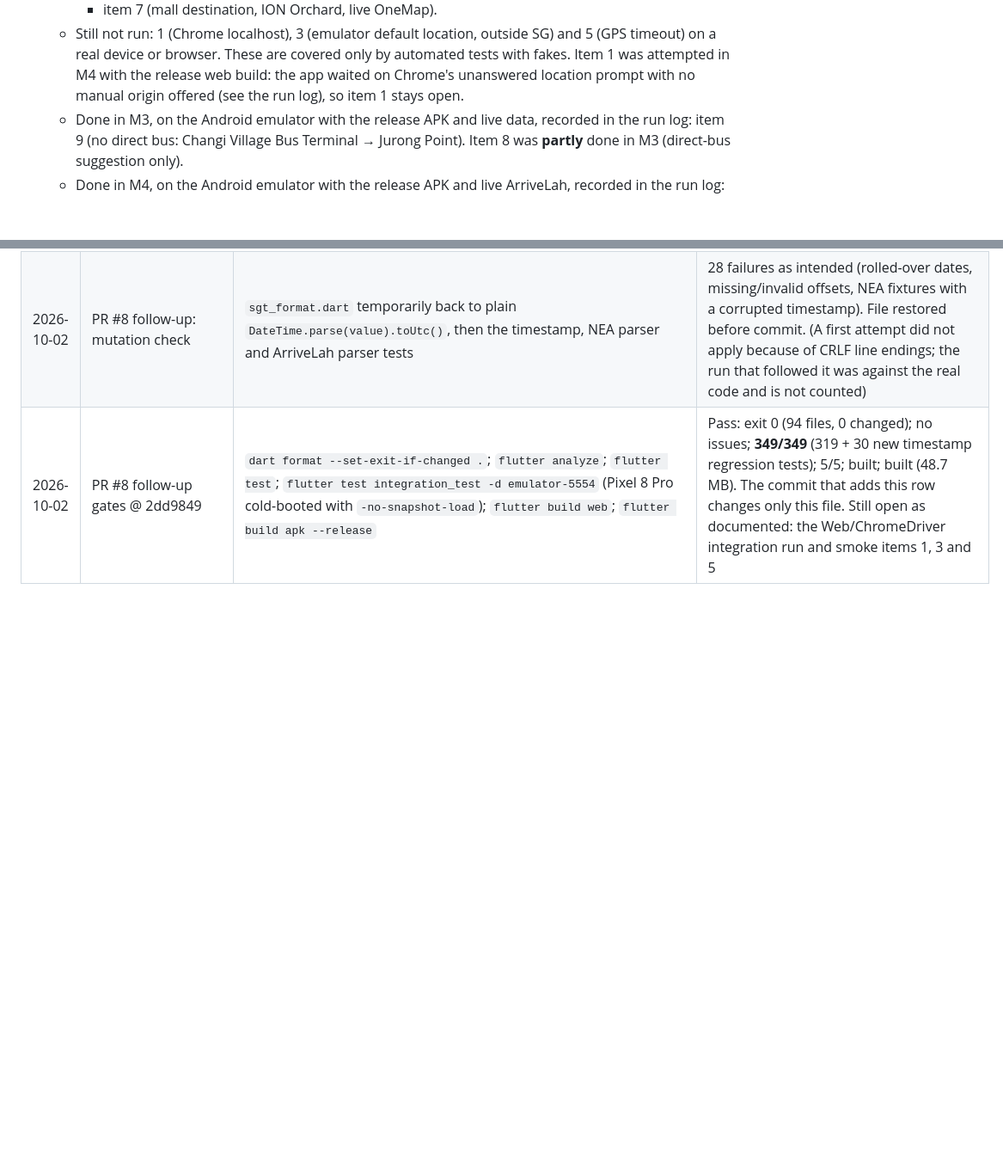
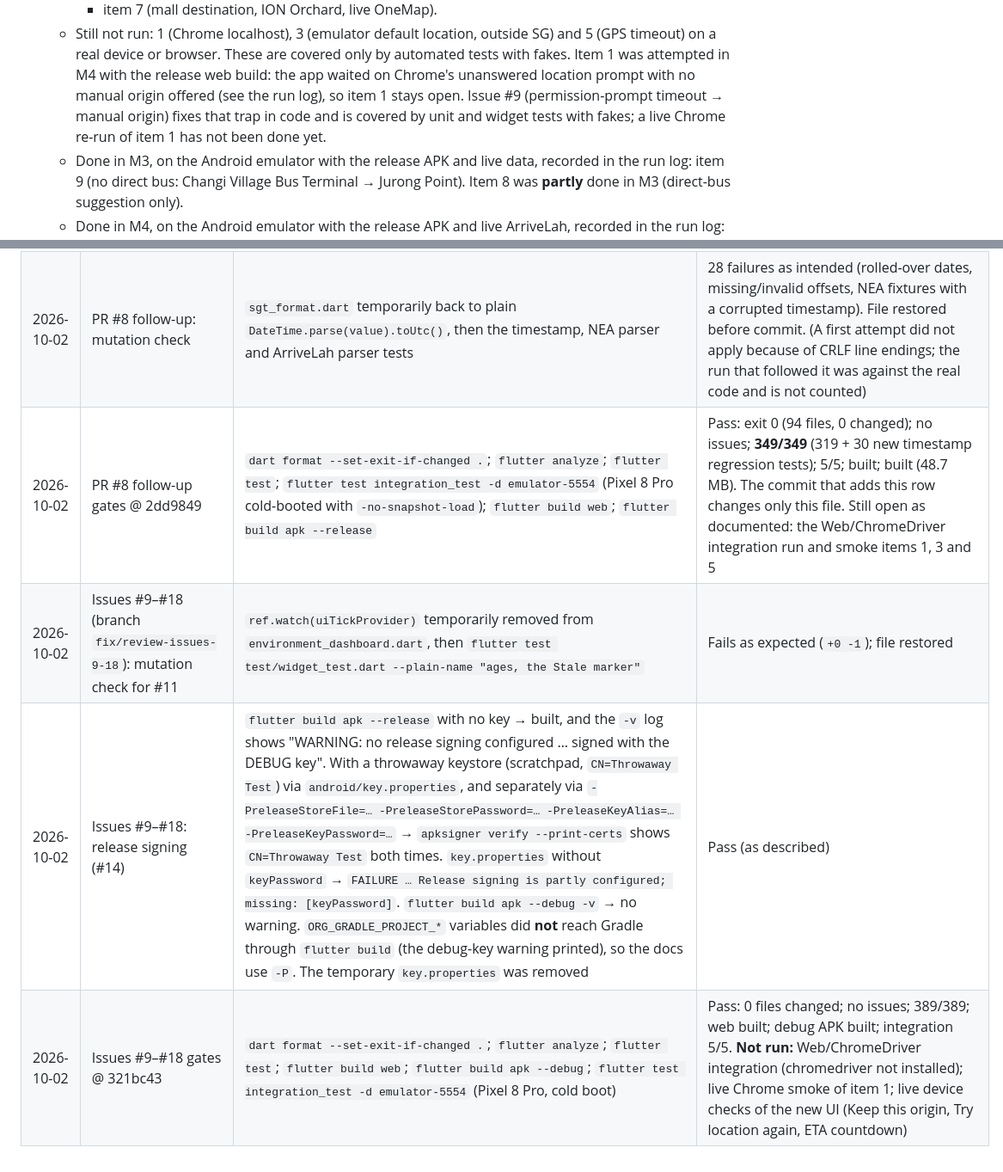
Before and after one commit to WeeJC8954/sg-smart-commute, a Markdown page: docs/testing.md, 2 parts joined by grey strips. Shown at 86% size. GitHub-like rendering; blank space fills up the shorter version.

Commit message:
docs(testing): run log for the issue #9-#18 fixes
Co-Authored-By: Claude Opus 5.5 <noreply@anthropic.com>

```diff
--- a/docs/testing.md
+++ b/docs/testing.md
@@ -67,7 +67,8 @@ payloads captured once with curl on 2026-10-01 (`test/fixtures/*.json`).
   - Still not run: 1 (Chrome localhost), 3 (emulator default location, outside SG) and 5 (GPS timeout) on a real
     device or browser. These are covered only by automated tests with fakes. Item 1 was attempted in M4 with the
     release web build: the app waited on Chrome's unanswered location prompt with no manual origin offered (see the
-    run log), so item 1 stays open.
+    run log), so item 1 stays open. Issue #9 (permission-prompt timeout → manual origin) fixes that trap in code
+    and is covered by unit and widget tests with fakes; a live Chrome re-run of item 1 has not been done yet.
   - Done in M3, on the Android emulator with the release APK and live data, recorded in the run log: item 9 (no
     direct bus: Changi Village Bus Terminal → Jurong Point). Item 8 was **partly** done in M3 (direct-bus
     suggestion only).
@@ -216,3 +217,6 @@ Note: building the probe APK replaces `app-debug.apk`. Rebuild the real app afte
 | 2026-10-02 | PR #8 follow-up: strict NEA timestamps | `parseSourceTimestamp` made strict and shared by NEA and ArriveLah; then `flutter test test/core/sgt_format_test.dart test/features/environment/nea_parsers_test.dart` | Pass, 50/50. Every pre-existing NEA, ArriveLah and core test still passed unchanged (140/140 across those suites), so valid timestamps parse as before |
 | 2026-10-02 | PR #8 follow-up: mutation check | `sgt_format.dart` temporarily back to plain `DateTime.parse(value).toUtc()`, then the timestamp, NEA parser and ArriveLah parser tests | 28 failures as intended (rolled-over dates, missing/invalid offsets, NEA fixtures with a corrupted timestamp). File restored before commit. (A first attempt did not apply because of CRLF line endings; the run that followed it was against the real code and is not counted) |
 | 2026-10-02 | PR #8 follow-up gates @ 2dd9849 | `dart format --set-exit-if-changed .`; `flutter analyze`; `flutter test`; `flutter test integration_test -d emulator-5554` (Pixel 8 Pro cold-booted with `-no-snapshot-load`); `flutter build web`; `flutter build apk --release` | Pass: exit 0 (94 files, 0 changed); no issues; **349/349** (319 + 30 new timestamp regression tests); 5/5; built; built (48.7 MB). The commit that adds this row changes only this file. Still open as documented: the Web/ChromeDriver integration run and smoke items 1, 3 and 5 |
+| 2026-10-02 | Issues #9–#18 (branch `fix/review-issues-9-18`): mutation check for #11 | `ref.watch(uiTickProvider)` temporarily removed from `environment_dashboard.dart`, then `flutter test test/widget_test.dart --plain-name "ages, the Stale marker"` | Fails as expected (`+0 -1`); file restored |
+| 2026-10-02 | Issues #9–#18: release signing (#14) | `flutter build apk --release` with no key → built, and the `-v` log shows "WARNING: no release signing configured … signed with the DEBUG key". With a throwaway keystore (scratchpad, `CN=Throwaway Test`) via `android/key.properties`, and separately via `-PreleaseStoreFile=… -PreleaseStorePassword=… -PreleaseKeyAlias=… -PreleaseKeyPassword=…` → `apksigner verify --print-certs` shows `CN=Throwaway Test` both times. `key.properties` without `keyPassword` → `FAILURE … Release signing is partly configured; missing: [keyPassword]`. `flutter build apk --debug -v` → no warning. `ORG_GRADLE_PROJECT_*` variables did **not** reach Gradle through `flutter build` (the debug-key warning printed), so the docs use `-P`. The temporary `key.properties` was removed | Pass (as described) |
+| 2026-10-02 | Issues #9–#18 gates @ 321bc43 | `dart format --set-exit-if-changed .`; `flutter analyze`; `flutter test`; `flutter build web`; `flutter build apk --debug`; `flutter test integration_test -d emulator-5554` (Pixel 8 Pro, cold boot) | Pass: 0 files changed; no issues; 389/389; web built; debug APK built; integration 5/5. **Not run:** Web/ChromeDriver integration (chromedriver not installed); live Chrome smoke of item 1; live device checks of the new UI (Keep this origin, Try location again, ETA countdown) |
```
